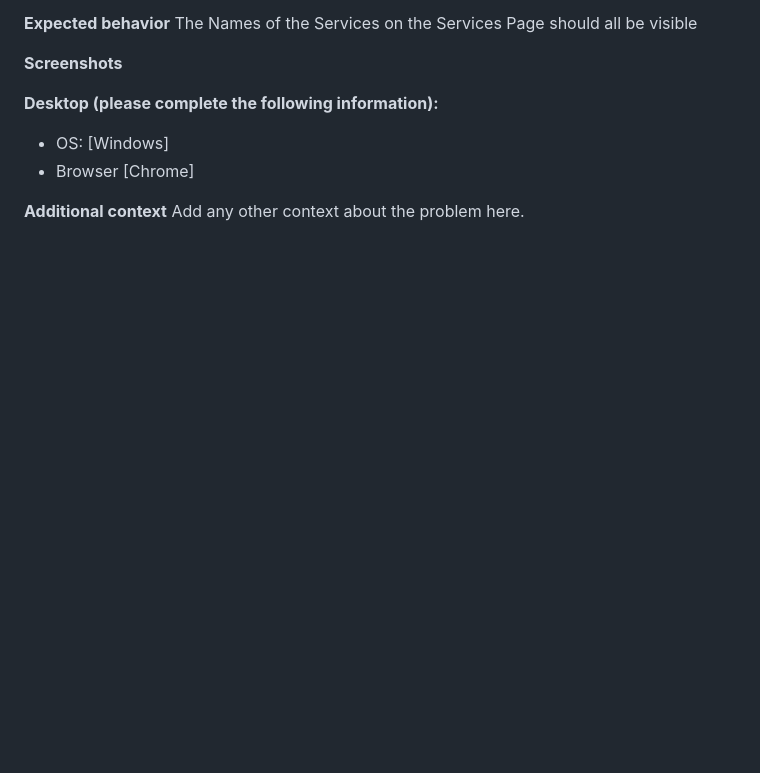
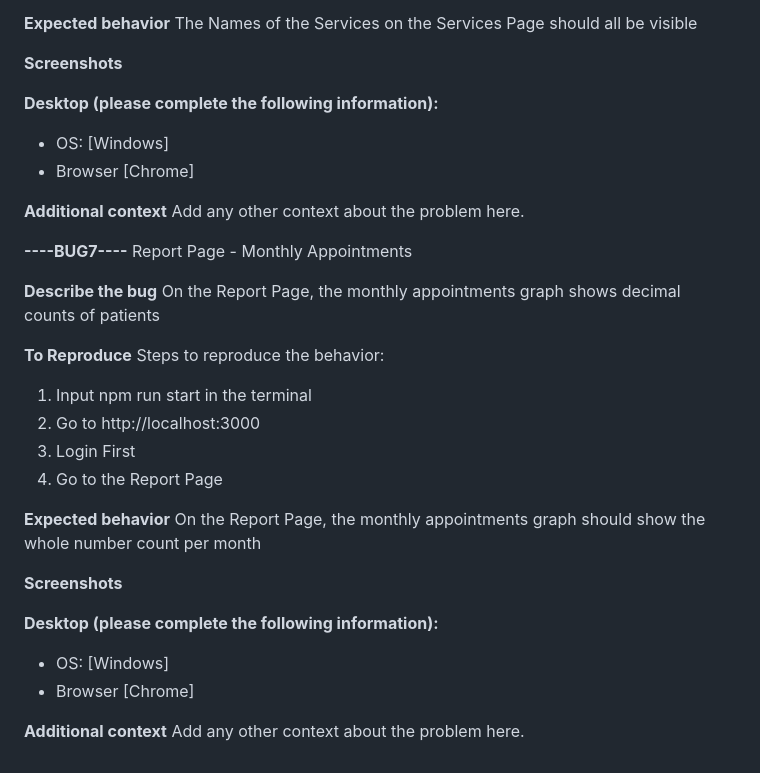
Before and after one commit to sadhubby/dentabase, a Markdown page: .github/ISSUE_TEMPLATE/-front-end--bug-report.md, the part around the change. Drawn GitHub-style; blank space fills up the shorter version.

```diff
--- a/.github/ISSUE_TEMPLATE/-front-end--bug-report.md
+++ b/.github/ISSUE_TEMPLATE/-front-end--bug-report.md
@@ -148,3 +148,28 @@ The Names of the Services on the Services Page should all be visible
 
 **Additional context**
 Add any other context about the problem here.
+
+**----BUG7----**
+Report Page - Monthly Appointments
+
+**Describe the bug**
+On the Report Page, the monthly appointments graph shows decimal counts of patients
+
+**To Reproduce**
+Steps to reproduce the behavior:
+1. Input npm run start in the terminal
+2. Go to http://localhost:3000
+3. Login First
+4. Go to the Report Page
+
+**Expected behavior**
+On the Report Page, the monthly appointments graph should show the whole number count per month
+
+**Screenshots**
+
+**Desktop (please complete the following information):**
+ - OS: [Windows]
+ - Browser [Chrome]
+
+**Additional context**
+Add any other context about the problem here.
```
